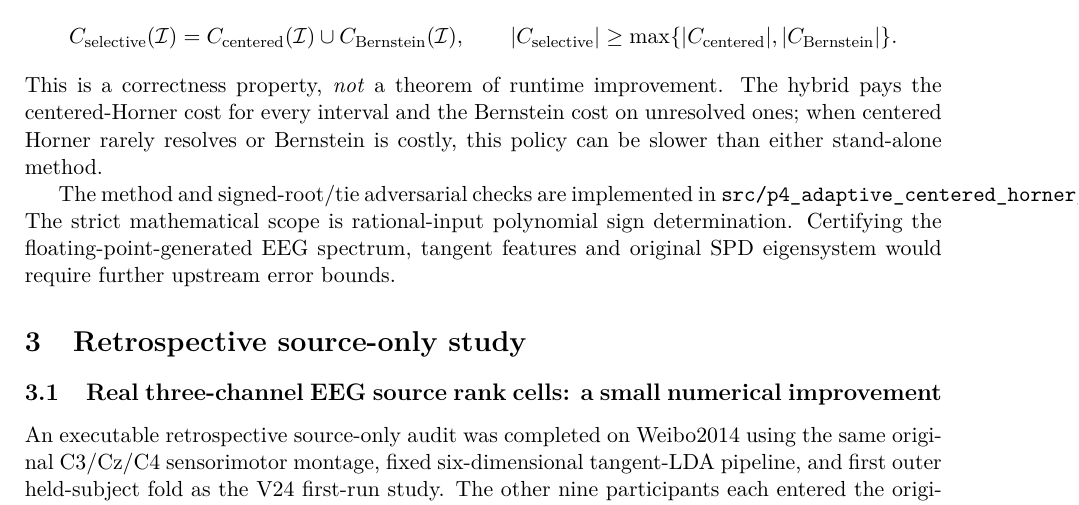
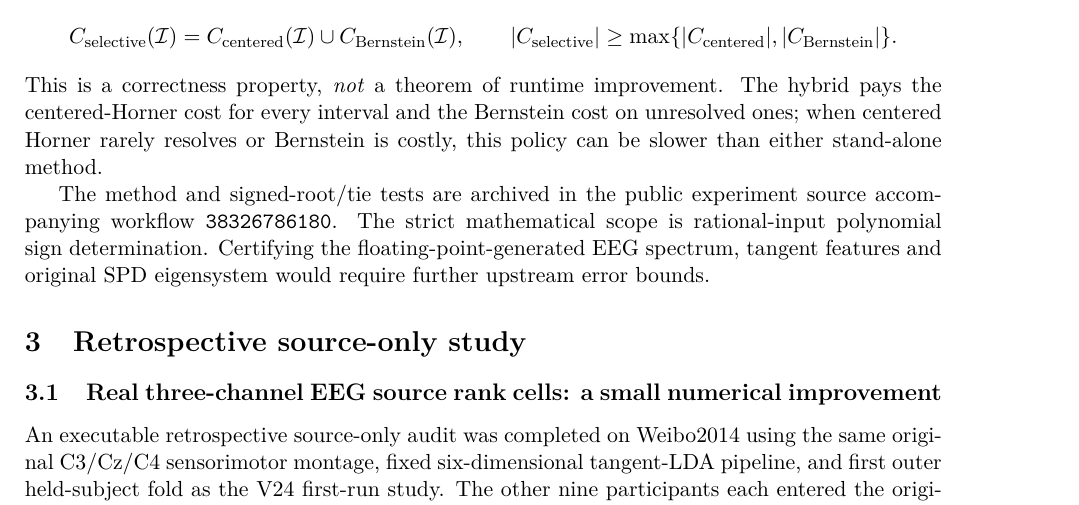
Before and after one commit to lindicaphxag-tech/kaggle, a LaTeX paper (research/defaultreg_bspc_v13/main_p4_rank_cell_certificates_NOT_READY.tex, which reads research/defaultreg_bspc_v13/P4_centered_horner_selective_bernstein_proposition.tex): part of page 4 of 7, cut so that both start at the same text. Compiled offline with pdfLaTeX.

Commit message:
P4: improve PDF typesetting of provenance hashes and long monospaced references

```diff
--- a/research/defaultreg_bspc_v13/P4_centered_horner_selective_bernstein_proposition.tex
+++ b/research/defaultreg_bspc_v13/P4_centered_horner_selective_bernstein_proposition.tex
@@ -67,9 +67,9 @@ when centered Horner rarely resolves or
 Bernstein is costly, this policy can be slower
 than either stand-alone method.
 
-The method and signed-root/tie adversarial checks
-are implemented in
-\texttt{src/p4\_adaptive\_centered\_horner\_bernstein.py}.
+The method and signed-root/tie tests are archived
+in the public experiment source accompanying
+workflow \texttt{38326786180}.
 The strict mathematical scope is rational-input
 polynomial sign determination. Certifying the
 floating-point-generated EEG spectrum, tangent
```
